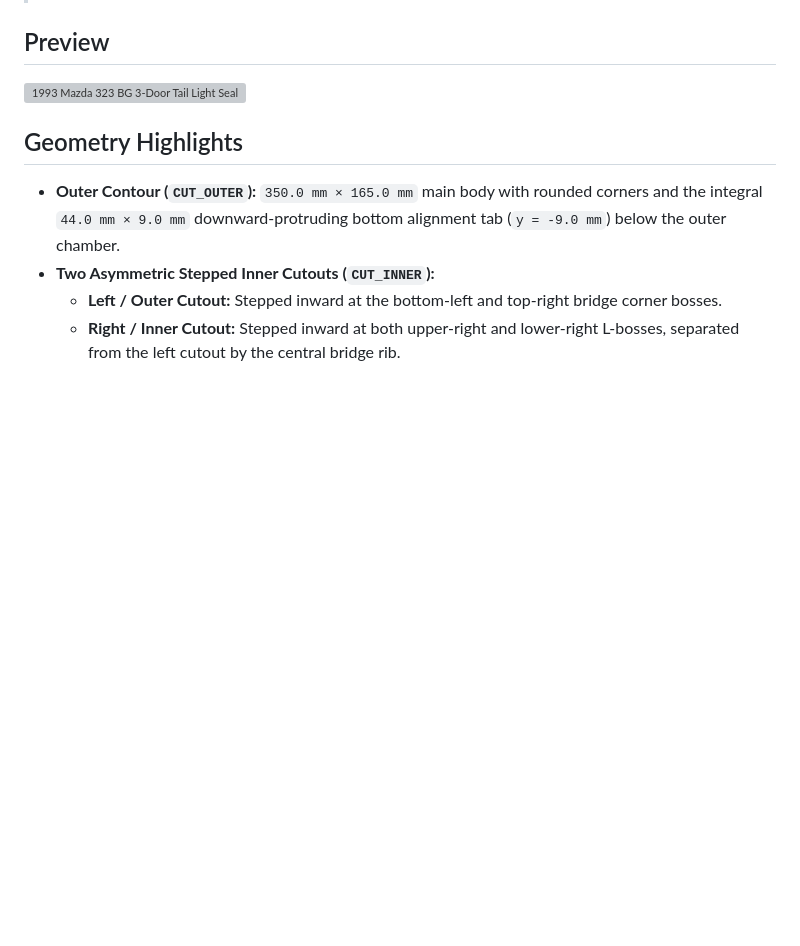
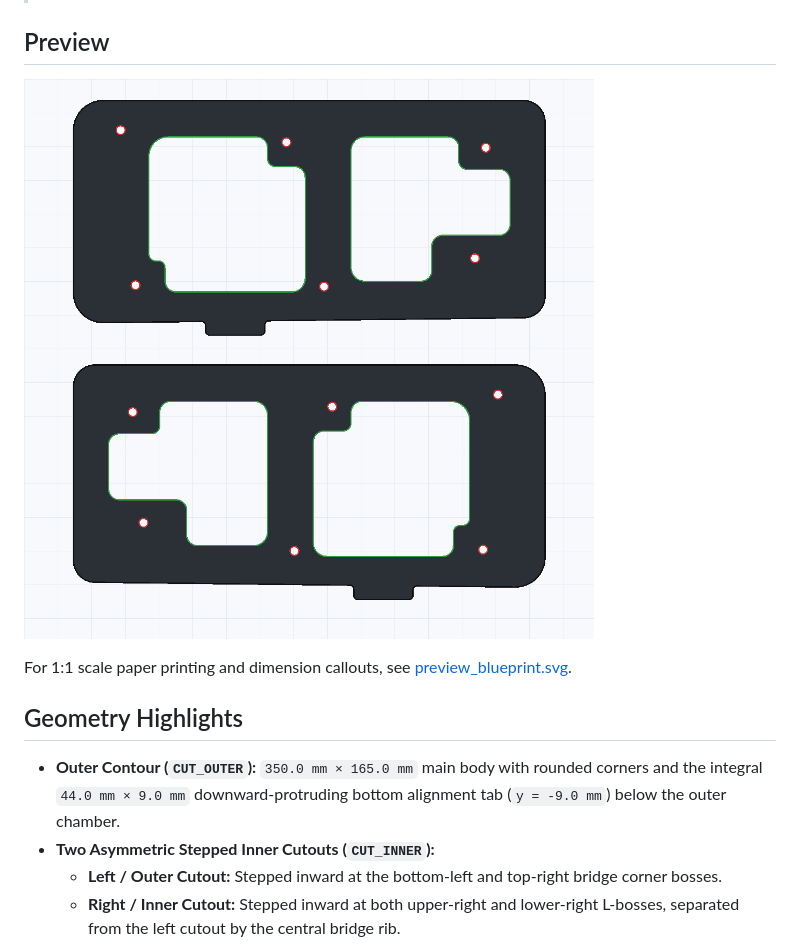
Before and after one commit to AryMinecraft1000/Mazda-323-Tail-light-seal, a Markdown page: README.md, the part around the change. GitHub-like rendering; pictures changed too: render_preview.png (added); blank space fills up the shorter version; grey boxes are pictures that could not be loaded.

Commit message:
Add PNG render preview and embed it in README

```diff
--- a/README.md
+++ b/README.md
@@ -8,7 +8,9 @@ Parametric 1:1 millimeter DXF cutting models and SVG blueprint for the rear comb
 
 ## Preview
 
-![1993 Mazda 323 BG 3-Door Tail Light Seal 1:1 Blueprint](preview_blueprint.svg)
+![1993 Mazda 323 BG 3-Door Tail Light Seal Render](render_preview.png)
+
+For 1:1 scale paper printing and dimension callouts, see [preview_blueprint.svg](preview_blueprint.svg).
 
 ## Geometry Highlights
 
```
Also changed, not shown: 1 other file.
